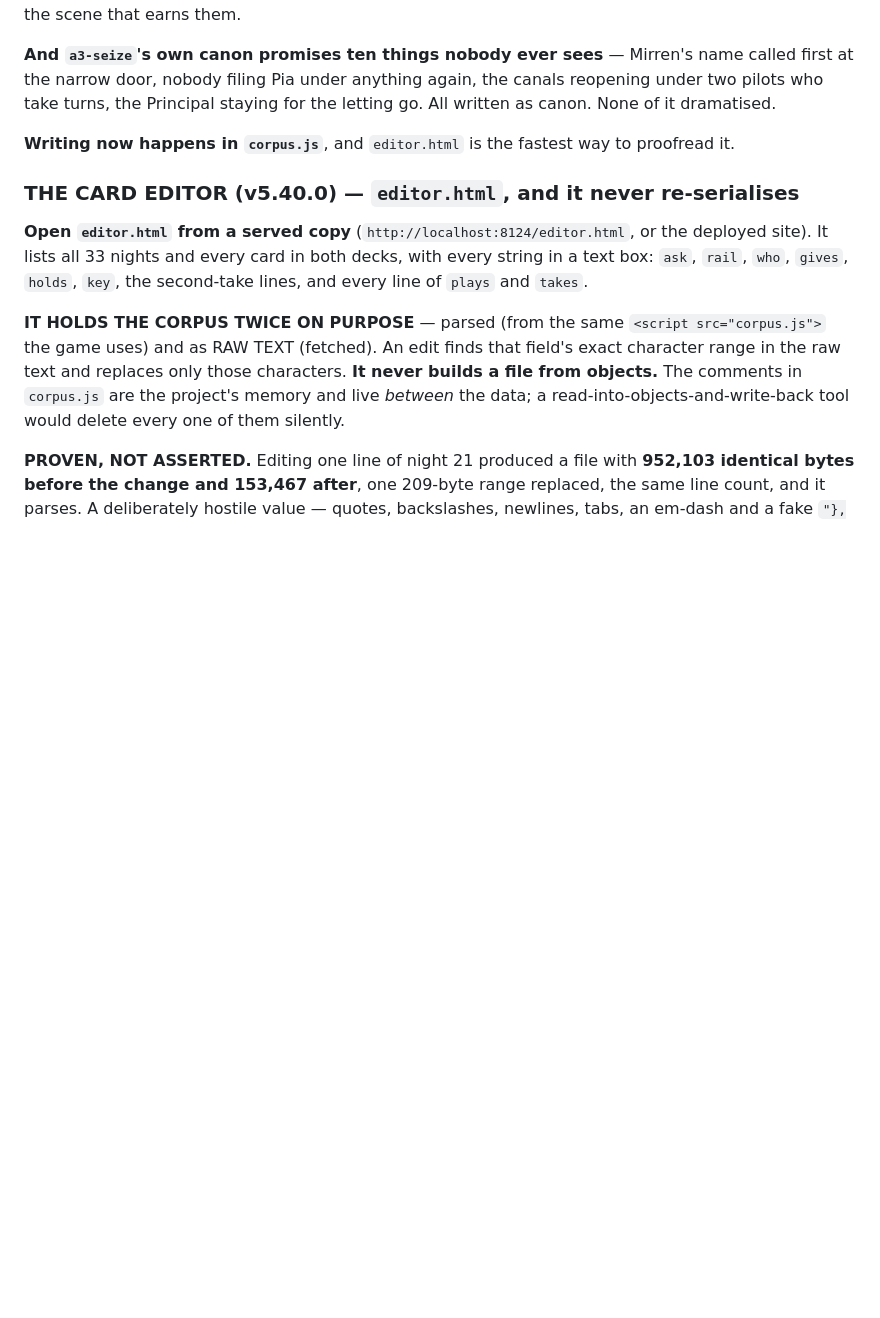
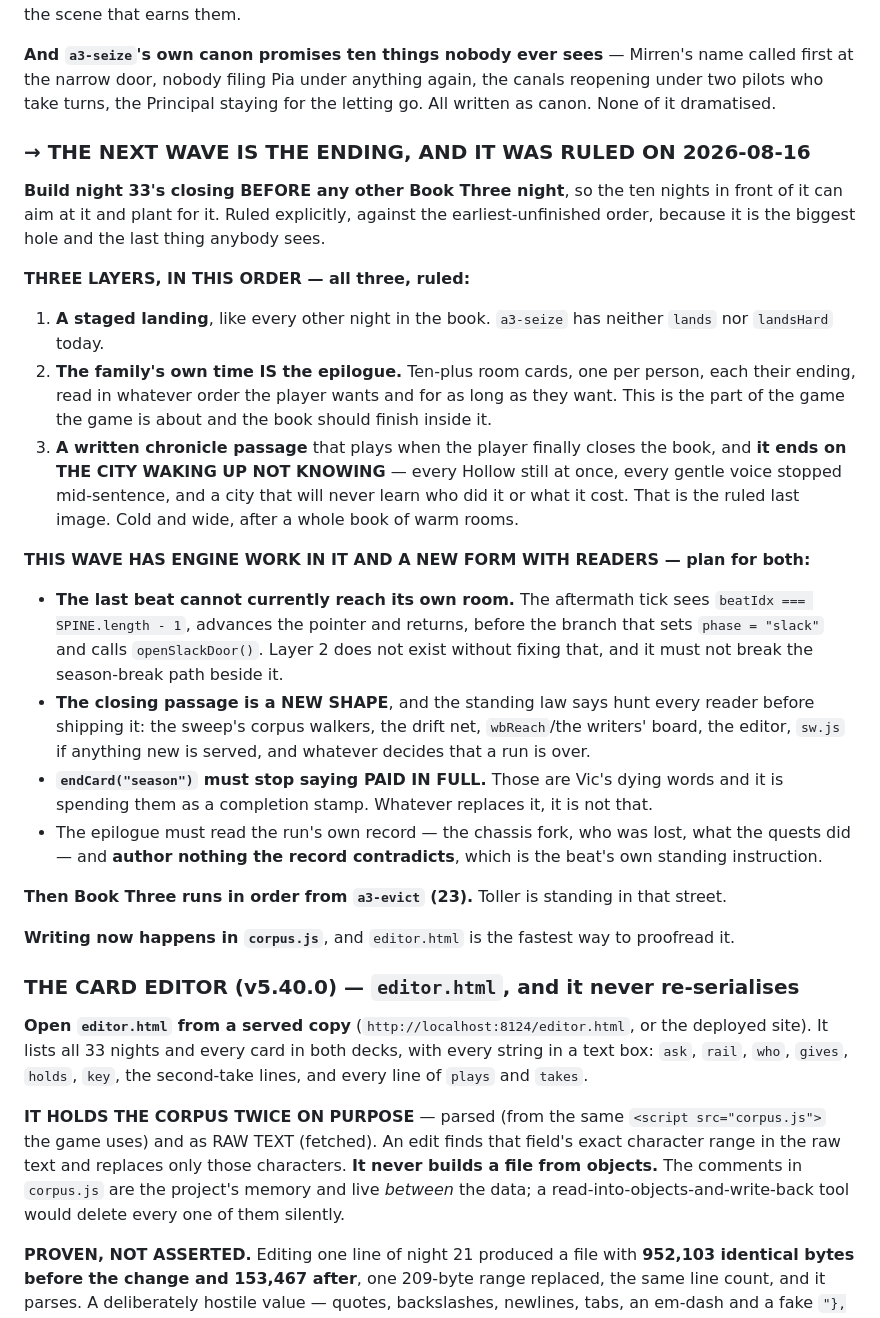
Before and after one commit to TheBoogieman/mudskippers_text_rpg, a Markdown page: HANDOVER.md, the part around the change. Drawn GitHub-style; blank space fills up the shorter version.

Commit message:
HANDOVER — the ending is the next wave, ruled: a landing, the room as epilogue, and a chronicle that ends on a city that never finds out
Co-Authored-By: Claude Opus 5 <noreply@anthropic.com>

```diff
--- a/HANDOVER.md
+++ b/HANDOVER.md
@@ -227,6 +227,39 @@ nights after the scene that earns them.
 first at the narrow door, nobody filing Pia under anything again, the canals reopening under
 two pilots who take turns, the Principal staying for the letting go. All written as canon.
 None of it dramatised.
+
+### → THE NEXT WAVE IS THE ENDING, AND IT WAS RULED ON 2026-08-16
+
+**Build night 33's closing BEFORE any other Book Three night**, so the ten nights in front
+of it can aim at it and plant for it. Ruled explicitly, against the earliest-unfinished
+order, because it is the biggest hole and the last thing anybody sees.
+
+**THREE LAYERS, IN THIS ORDER — all three, ruled:**
+1. **A staged landing**, like every other night in the book. `a3-seize` has neither `lands`
+   nor `landsHard` today.
+2. **The family's own time IS the epilogue.** Ten-plus room cards, one per person, each
+   their ending, read in whatever order the player wants and for as long as they want.
+   This is the part of the game the game is about and the book should finish inside it.
+3. **A written chronicle passage** that plays when the player finally closes the book, and
+   **it ends on THE CITY WAKING UP NOT KNOWING** — every Hollow still at once, every gentle
+   voice stopped mid-sentence, and a city that will never learn who did it or what it cost.
+   That is the ruled last image. Cold and wide, after a whole book of warm rooms.
+
+**THIS WAVE HAS ENGINE WORK IN IT AND A NEW FORM WITH READERS — plan for both:**
+- **The last beat cannot currently reach its own room.** The aftermath tick sees
+  `beatIdx === SPINE.length - 1`, advances the pointer and returns, before the branch that
+  sets `phase = "slack"` and calls `openSlackDoor()`. Layer 2 does not exist without fixing
+  that, and it must not break the season-break path beside it.
+- **The closing passage is a NEW SHAPE**, and the standing law says hunt every reader before
+  shipping it: the sweep's corpus walkers, the drift net, `wbReach`/the writers' board, the
+  editor, `sw.js` if anything new is served, and whatever decides that a run is over.
+- **`endCard("season")` must stop saying PAID IN FULL.** Those are Vic's dying words and it
+  is spending them as a completion stamp. Whatever replaces it, it is not that.
+- The epilogue must read the run's own record — the chassis fork, who was lost, what the
+  quests did — and **author nothing the record contradicts**, which is the beat's own
+  standing instruction.
+
+**Then Book Three runs in order from `a3-evict` (23).** Toller is standing in that street.
 
 **Writing now happens in `corpus.js`**, and `editor.html` is the fastest way to proofread it.
 
```
